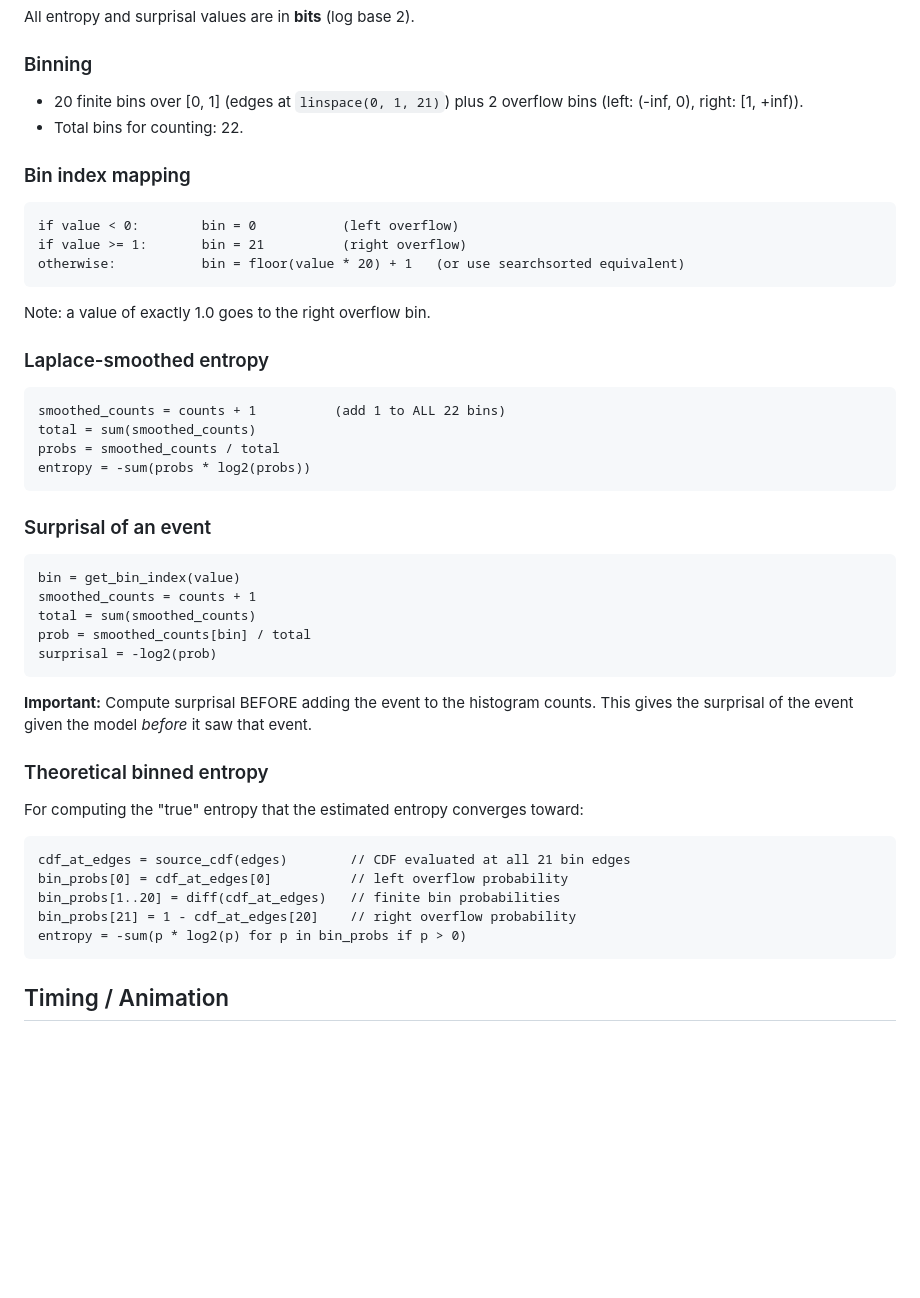
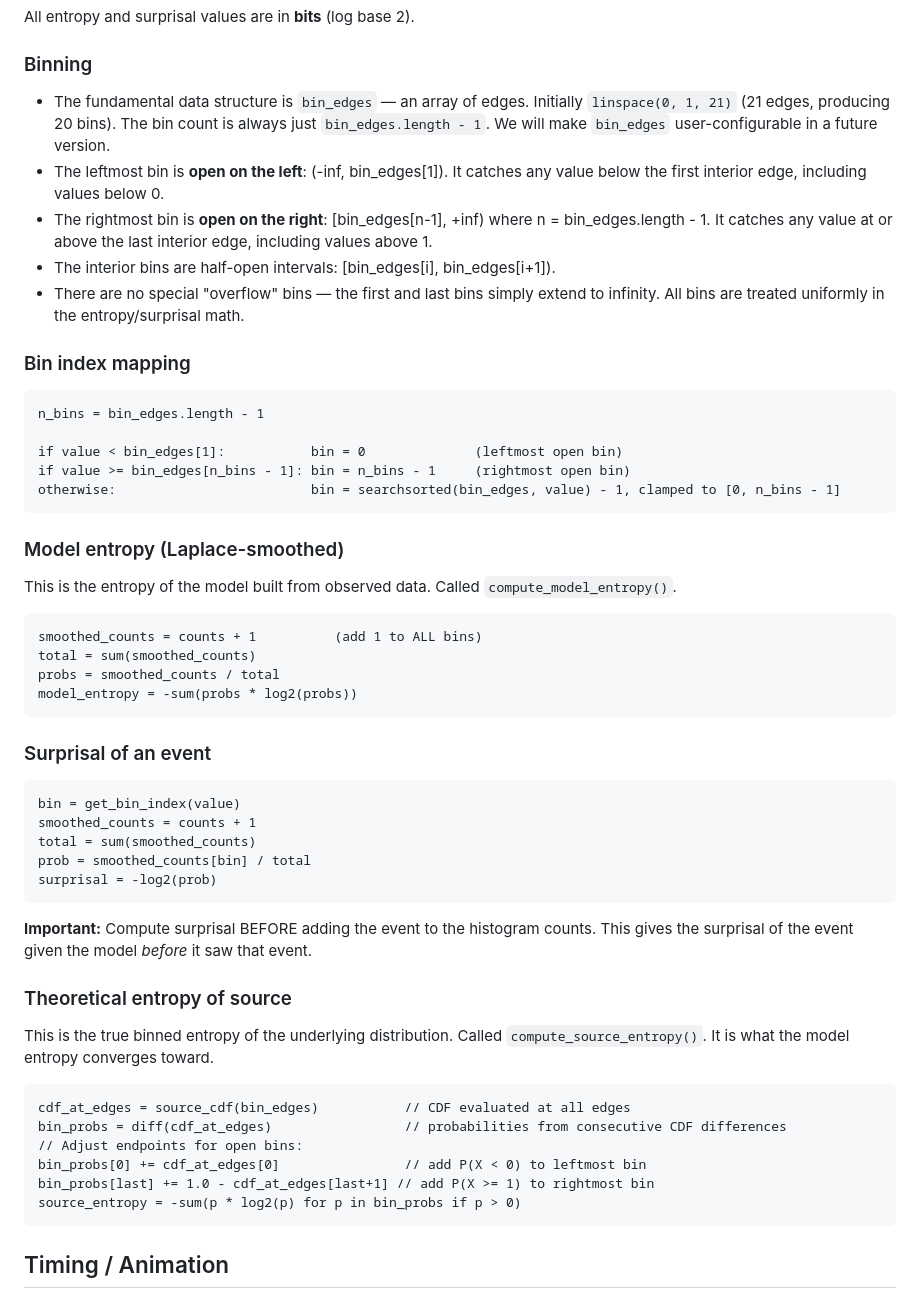
Before and after one commit to herdrick/entropy-sim, a Markdown page: prompt-for-web-version.md, the part around one of its changes. Rendered like a GitHub page; blank space fills up the shorter version.

Commit message:
Revise web prompt: open-interval edge bins, bin_edges as fundamental structure, model vs source entropy terminology
Co-Authored-By: Claude Opus 4.6 <noreply@anthropic.com>

````diff
--- a/prompt-for-web-version.md
+++ b/prompt-for-web-version.md
@@ -85,23 +85,28 @@ Use jStat for Beta PDF, CDF, and random sampling. For Source F (mixture), sample
 All entropy and surprisal values are in **bits** (log base 2).
 
 ### Binning
-- 20 finite bins over [0, 1] (edges at `linspace(0, 1, 21)`) plus 2 overflow bins (left: (-inf, 0), right: [1, +inf)).
-- Total bins for counting: 22.
+- The fundamental data structure is `bin_edges` — an array of edges. Initially `linspace(0, 1, 21)` (21 edges, producing 20 bins). The bin count is always just `bin_edges.length - 1`. We will make `bin_edges` user-configurable in a future version.
+- The leftmost bin is **open on the left**: (-inf, bin_edges[1]). It catches any value below the first interior edge, including values below 0.
+- The rightmost bin is **open on the right**: [bin_edges[n-1], +inf) where n = bin_edges.length - 1. It catches any value at or above the last interior edge, including values above 1.
+- The interior bins are half-open intervals: [bin_edges[i], bin_edges[i+1]).
+- There are no special "overflow" bins — the first and last bins simply extend to infinity. All bins are treated uniformly in the entropy/surprisal math.
 
 ### Bin index mapping
 ```
-if value < 0:        bin = 0           (left overflow)
-if value >= 1:       bin = 21          (right overflow)
-otherwise:           bin = floor(value * 20) + 1   (or use searchsorted equivalent)
+n_bins = bin_edges.length - 1
+
+if value < bin_edges[1]:           bin = 0              (leftmost open bin)
+if value >= bin_edges[n_bins - 1]: bin = n_bins - 1     (rightmost open bin)
+otherwise:                         bin = searchsorted(bin_edges, value) - 1, clamped to [0, n_bins - 1]
 ```
-Note: a value of exactly 1.0 goes to the right overflow bin.
 
-### Laplace-smoothed entropy
+### Model entropy (Laplace-smoothed)
+This is the entropy of the model built from observed data. Called `compute_model_entropy()`.
 ```
-smoothed_counts = counts + 1          (add 1 to ALL 22 bins)
+smoothed_counts = counts + 1          (add 1 to ALL bins)
 total = sum(smoothed_counts)
 probs = smoothed_counts / total
-entropy = -sum(probs * log2(probs))
+model_entropy = -sum(probs * log2(probs))
 ```
 
 ### Surprisal of an event
@@ -114,14 +119,15 @@ surprisal = -log2(prob)
 ```
 **Important:** Compute surprisal BEFORE adding the event to the histogram counts. This gives the surprisal of the event given the model *before* it saw that event.
 
-### Theoretical binned entropy
-For computing the "true" entropy that the estimated entropy converges toward:
+### Theoretical entropy of source
+This is the true binned entropy of the underlying distribution. Called `compute_source_entropy()`. It is what the model entropy converges toward.
 ```
-cdf_at_edges = source_cdf(edges)        // CDF evaluated at all 21 bin edges
-bin_probs[0] = cdf_at_edges[0]          // left overflow probability
-bin_probs[1..20] = diff(cdf_at_edges)   // finite bin probabilities
-bin_probs[21] = 1 - cdf_at_edges[20]    // right overflow probability
-entropy = -sum(p * log2(p) for p in bin_probs if p > 0)
+cdf_at_edges = source_cdf(bin_edges)           // CDF evaluated at all edges
+bin_probs = diff(cdf_at_edges)                 // probabilities from consecutive CDF differences
+// Adjust endpoints for open bins:
+bin_probs[0] += cdf_at_edges[0]                // add P(X < 0) to leftmost bin
+bin_probs[last] += 1.0 - cdf_at_edges[last+1] // add P(X >= 1) to rightmost bin
+source_entropy = -sum(p * log2(p) for p in bin_probs if p > 0)
 ```
 
 ## Timing / Animation
````
Also changed, not shown: other parts of prompt-for-web-version.md (+4 -4 lines).
